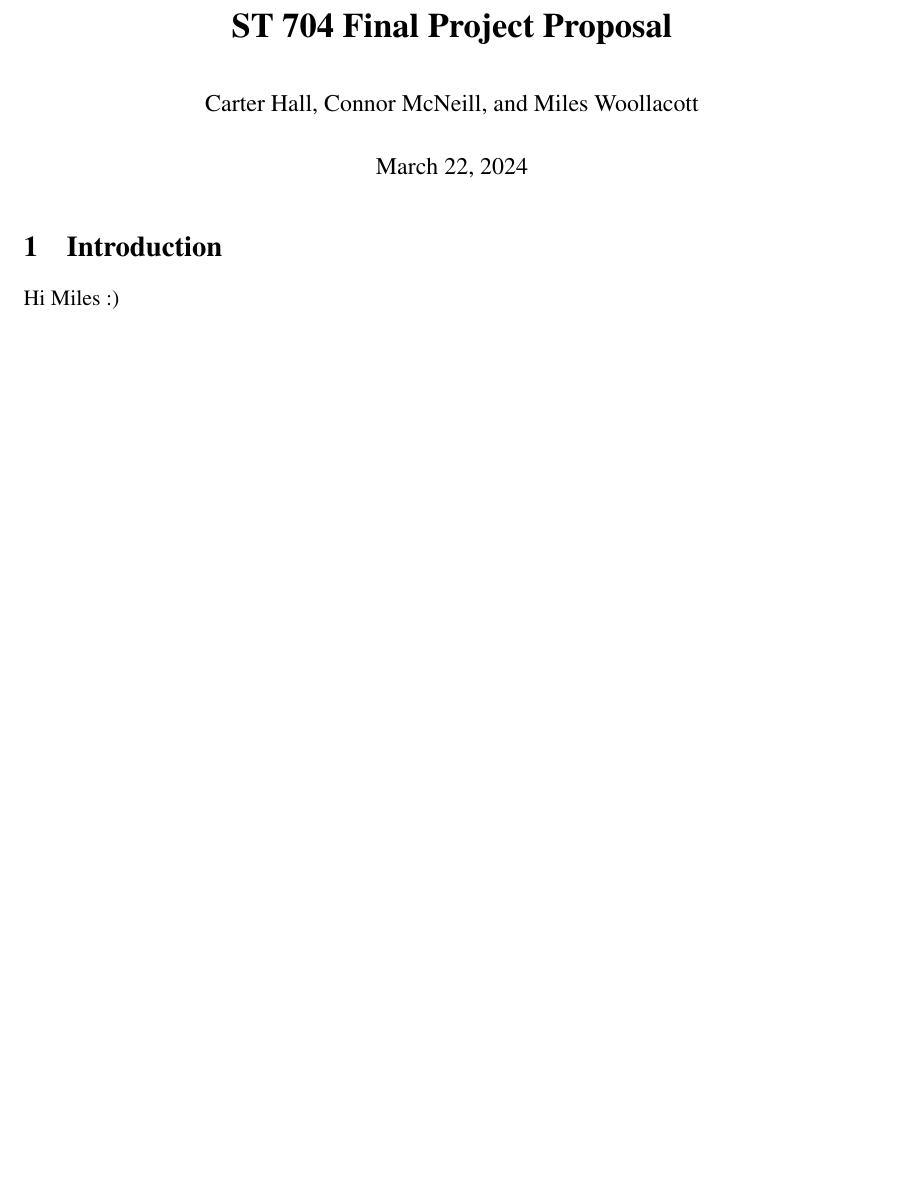
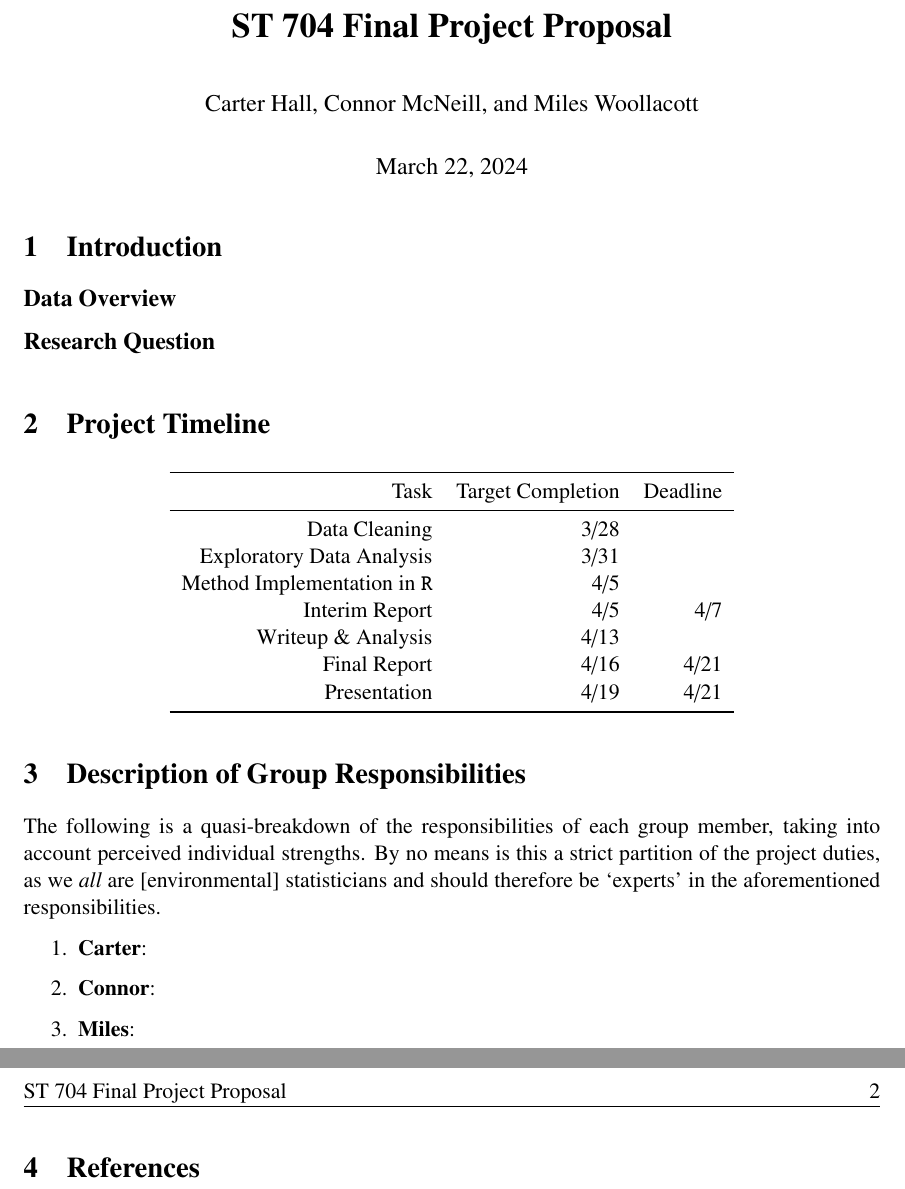
Before and after one commit to connor-mcneill/st704-final-project, a LaTeX document (proposal.tex): part of the page before the commit and two parts of pages 1 and 2 of 2 after it, the two joined at a grey line, cut so that both start at the same text, the shorter picture padded with empty space. Compiled offline with pdfLaTeX.

Commit message:
Updates from Overleaf

```diff
--- a/proposal.tex
+++ b/proposal.tex
@@ -14,6 +14,7 @@
 \usepackage{tcolorbox}
 \usepackage[hidelinks, colorlinks=true]{hyperref}
 \usepackage{tikz}
+\usepackage{float}
 
 
 %SetFonts
@@ -31,7 +32,7 @@
 \pagestyle{fancy}
 \fancyhf{}
 \setlength{\headheight}{15pt}
-\fancyhead[L]{\leftmark}
+\fancyhead[L]{ST 704 Final Project Proposal}
 %\fancyhead[C]{\textbf{ST 702 Lecture Notes}}
 \fancyhead[R]{\thepage}
 %FancyHeader
@@ -48,7 +49,41 @@
 
 \section{Introduction}
 
-Hi Miles :)
+\subsection*{Data Overview}
 
+\subsection*{Research Question}
+
+\textbf{}
+
+\section{Project Timeline}
+
+\begin{figure}[H]
+\centering
+\begin{tabular}{rrr}
+\toprule
+Task & Target Completion & Deadline \\
+\midrule
+Data Cleaning & 3/28 & \\
+Exploratory Data Analysis & 3/31 & \\
+Method Implementation in {\tt{R}} & 4/5 & \\
+Interim Report & 4/5 & 4/7 \\
+Writeup \& Analysis & 4/13 & \\
+Final Report & 4/16 & 4/21 \\
+Presentation & 4/19 & 4/21 \\
+\bottomrule
+\end{tabular}
+\end{figure}
+
+\section{Description of Group Responsibilities}
+
+The following is a quasi-breakdown of the responsibilities of each group member, taking into account perceived individual strengths. By no means is this a strict partition of the project duties, as we \textit{all} are [environmental] statisticians and should therefore be `experts' in the aforementioned responsibilities.
+
+\begin{enumerate}
+    \item \textbf{Carter}:
+    \item \textbf{Connor}:
+    \item \textbf{Miles}:
+\end{enumerate}
+
+\section{References}
 
 \end{document}
```
